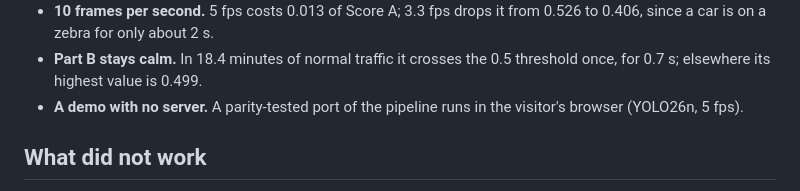
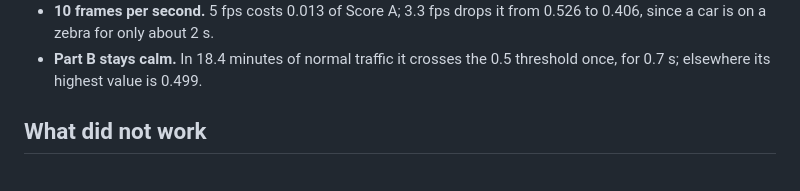
Before and after one commit to baytoooo/parivision-traffic, a Markdown page: docs/report.md, the part around the change. Drawn GitHub-style.

Commit message:
Report: drop the browser demo bullet, which the Demo page covers
Brings the report to 656 words by wc, about 630 without URLs and
markdown markers.

Co-Authored-By: Claude Opus 5.5 <noreply@anthropic.com>

```diff
--- a/docs/report.md
+++ b/docs/report.md
@@ -43,8 +43,6 @@ The result is 104 events in eight classes, with no accidents or near misses.
   from 0.526 to 0.406, since a car is on a zebra for only about 2 s.
 * **Part B stays calm.** In 18.4 minutes of normal traffic it crosses the 0.5
   threshold once, for 0.7 s; elsewhere its highest value is 0.499.
-* **A demo with no server.** A parity-tested port of the pipeline runs in the
-  visitor's browser (YOLO26n, 5 fps).
 
 ## What did not work
 
```
Also changed, not shown: 1 other file.
